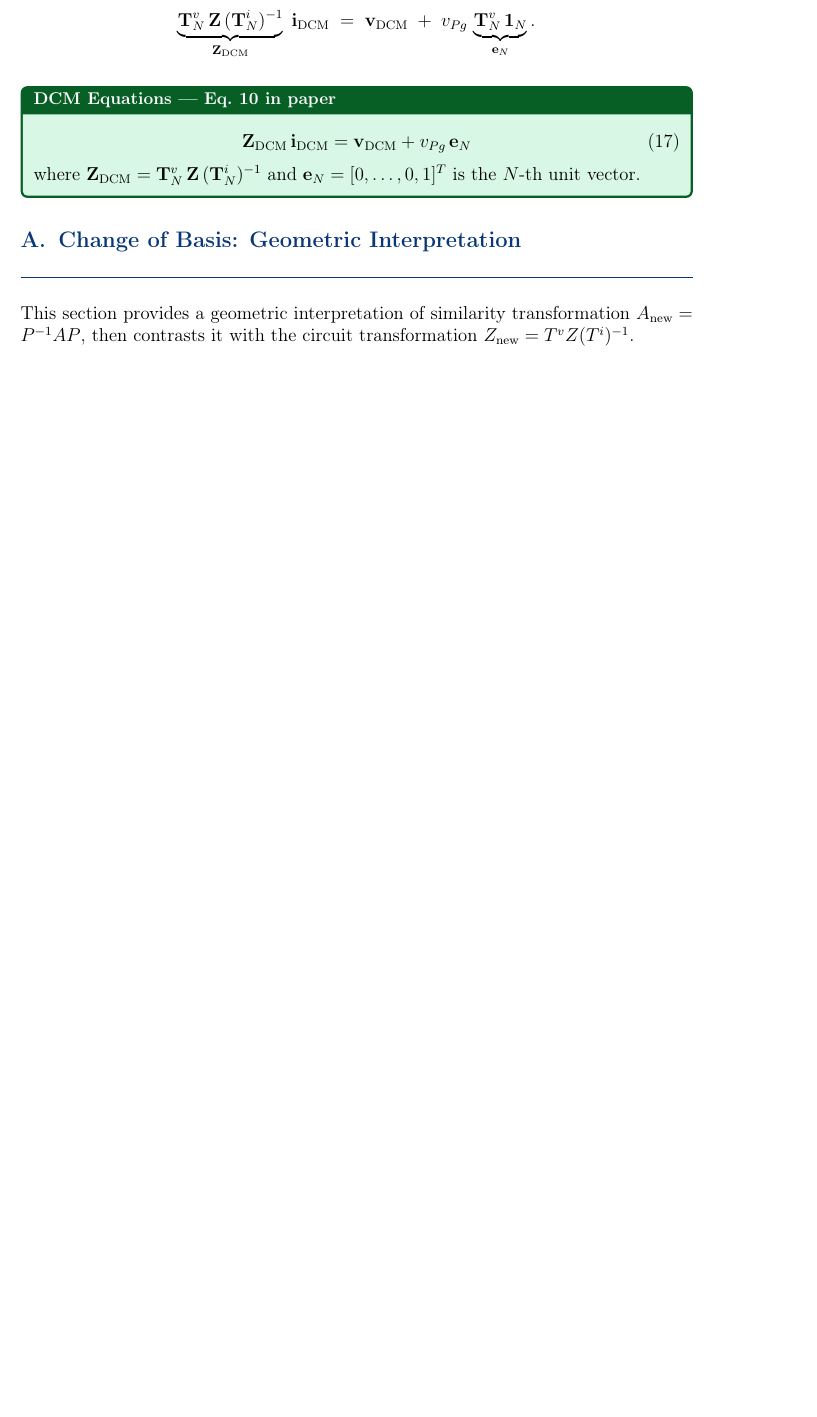
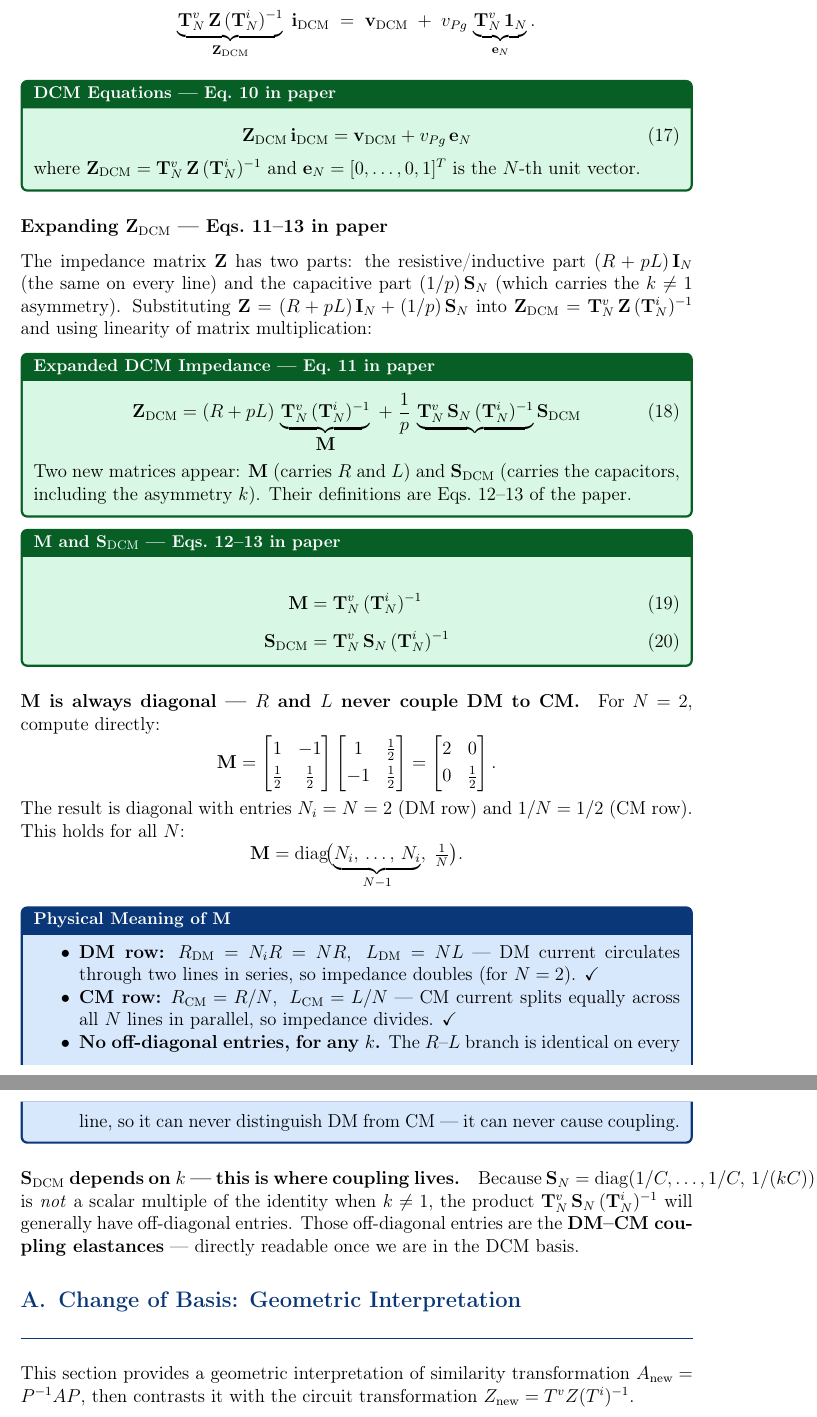
Before and after one commit to mouliT/Generalized-Differential-Common-Mode-Decomposition, a LaTeX document (EMI_DM_CM_Decomposition_Tutorial.tex, which reads sec2.tex): part of page 19 of 28 before the commit and two parts of pages 19 and 20 of 29 after it, the two joined at a grey line, cut so that both start at the same text, the shorter picture padded with empty space. Compiled offline with pdfLaTeX.

Commit message:
sec2: expand Z_DCM into M and S_DCM (paper Eqs. 11-13)

```diff
--- a/sec2.tex
+++ b/sec2.tex
@@ -319,3 +319,78 @@ substitute $\mathbf{i} = (\TiN)^{-1}\iDCM$:
 where $\mathbf{Z}_{\mathrm{DCM}} = \TvN\,\mathbf{Z}\,(\TiN)^{-1}$
 and $\mathbf{e}_N = [0,\ldots,0,1]^T$ is the $N$-th unit vector.
 \end{eqnbox}
+
+% ------------------------------------------------------------
+\subsubsection*{Expanding $\mathbf{Z}_{\mathrm{DCM}}$ — Eqs.~11--13 in paper}
+% ------------------------------------------------------------
+
+The impedance matrix $\mathbf{Z}$ has two parts: the resistive/inductive
+part $(R + pL)\,\mathbf{I}_N$ (the same on every line) and the capacitive
+part $(1/p)\,\mathbf{S}_N$ (which carries the $k \neq 1$ asymmetry).
+Substituting $\mathbf{Z} = (R + pL)\,\mathbf{I}_N + (1/p)\,\mathbf{S}_N$
+into $\mathbf{Z}_{\mathrm{DCM}} = \TvN\,\mathbf{Z}\,(\TiN)^{-1}$ and
+using linearity of matrix multiplication:
+
+\begin{eqnbox}[Expanded DCM Impedance — Eq.~11 in paper]
+\begin{equation}
+    \mathbf{Z}_{\mathrm{DCM}}
+    = (R + pL)\,\underbrace{\TvN\,(\TiN)^{-1}}_{\displaystyle\mathbf{M}}
+    \;+\; \frac{1}{p}\,\underbrace{\TvN\,\mathbf{S}_N\,(\TiN)^{-1}}
+                                   {\displaystyle\mathbf{S}_{\mathrm{DCM}}}
+    \label{eq:Zdcm_expanded}
+\end{equation}
+Two new matrices appear: $\mathbf{M}$ (carries $R$ and $L$) and
+$\mathbf{S}_{\mathrm{DCM}}$ (carries the capacitors, including the asymmetry
+$k$).  Their definitions are Eqs.~12--13 of the paper.
+\end{eqnbox}
+
+\begin{eqnbox}[$\mathbf{M}$ and $\mathbf{S}_{\mathrm{DCM}}$ — Eqs.~12--13 in paper]
+\begin{align}
+    \mathbf{M}
+        &= \TvN\,(\TiN)^{-1}
+        \label{eq:Mdef} \\[6pt]
+    \mathbf{S}_{\mathrm{DCM}}
+        &= \TvN\,\mathbf{S}_N\,(\TiN)^{-1}
+        \label{eq:Sdcm_def}
+\end{align}
+\end{eqnbox}
+
+\paragraph{$\mathbf{M}$ is always diagonal — $R$ and $L$ never couple DM to CM.}
+
+For $N = 2$, compute directly:
+\[
+    \mathbf{M}
+    = \begin{bmatrix}1 & -1 \\[3pt] \tfrac{1}{2} & \tfrac{1}{2}\end{bmatrix}
+      \begin{bmatrix}1 & \tfrac{1}{2} \\[3pt] -1 & \tfrac{1}{2}\end{bmatrix}
+    = \begin{bmatrix}2 & 0 \\[3pt] 0 & \tfrac{1}{2}\end{bmatrix}.
+\]
+The result is diagonal with entries $\Ni = N = 2$ (DM row) and $1/N = 1/2$
+(CM row).  This holds for all $N$:
+\[
+    \mathbf{M}
+    = \operatorname{diag}\!\bigl(\underbrace{\Ni,\,\ldots,\,\Ni}_{N-1},\;
+      \tfrac{1}{N}\bigr).
+\]
+
+\begin{circuitbox}[Physical Meaning of $\mathbf{M}$]
+\begin{itemize}
+    \item \textbf{DM row:} $R_{\mathrm{DM}} = \Ni R = NR$,\;
+          $L_{\mathrm{DM}} = NL$ — DM current circulates through two
+          lines in series, so impedance doubles (for $N = 2$). \checkmark
+    \item \textbf{CM row:} $R_{\mathrm{CM}} = R/N$,\;
+          $L_{\mathrm{CM}} = L/N$ — CM current splits equally across
+          all $N$ lines in parallel, so impedance divides. \checkmark
+    \item \textbf{No off-diagonal entries, for any $k$.}
+          The $R$--$L$ branch is identical on every line, so it can
+          never distinguish DM from CM — it can never cause coupling.
+\end{itemize}
+\end{circuitbox}
+
+\paragraph{$\mathbf{S}_{\mathrm{DCM}}$ depends on $k$ — this is where coupling lives.}
+
+Because $\mathbf{S}_N = \operatorname{diag}(1/C,\ldots,1/C,\,1/(kC))$
+is \emph{not} a scalar multiple of the identity when $k \neq 1$, the
+product $\TvN\,\mathbf{S}_N\,(\TiN)^{-1}$ will generally have
+off-diagonal entries.  Those off-diagonal entries are the
+\textbf{DM--CM coupling elastances} — directly readable once we are in
+the DCM basis.
```
